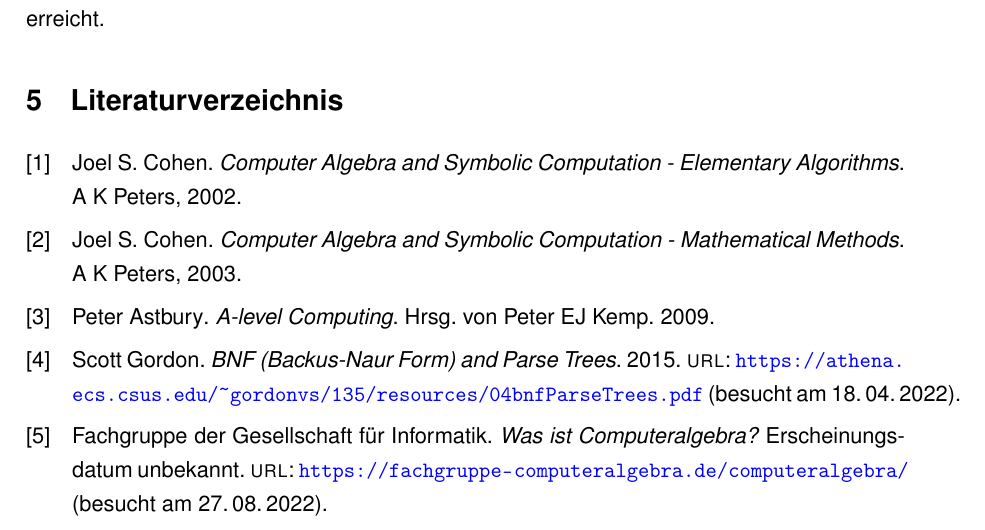
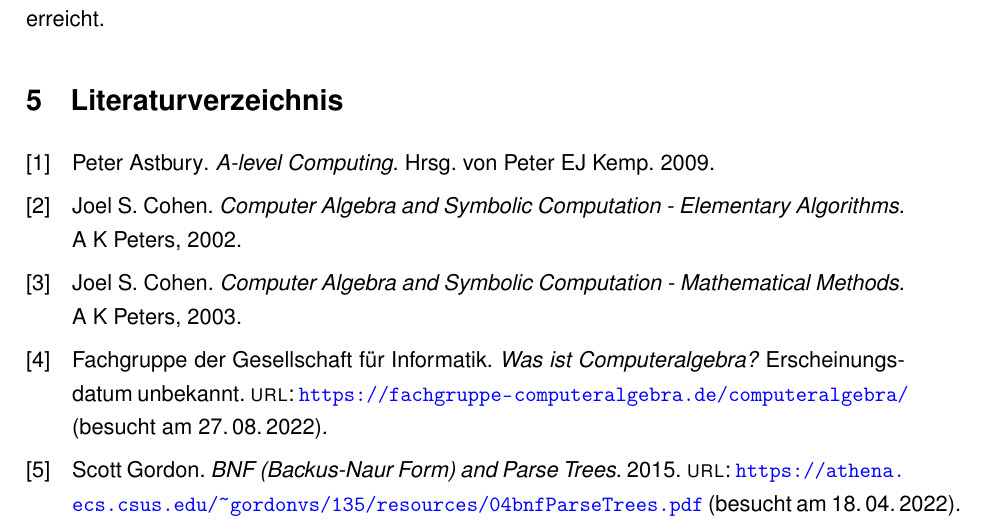
Before and after one commit to Flosi23/W-Sem-Arbeit, a LaTeX document (main.tex): part of page 19 of 20, cut so that both start at the same text. Compiled offline with pdfLaTeX.

Commit message:
fix: bib sorting

```diff
--- a/main.tex
+++ b/main.tex
@@ -26,7 +26,7 @@
 
 
 \usepackage{csquotes}
-\usepackage[style=numeric,sorting=ynt]{biblatex}
+\usepackage[style=numeric]{biblatex}
 \addbibresource{main.bib}
 
 \newtheorem{defin}{Definition}
```
Also changed, not shown: main.pdf.
